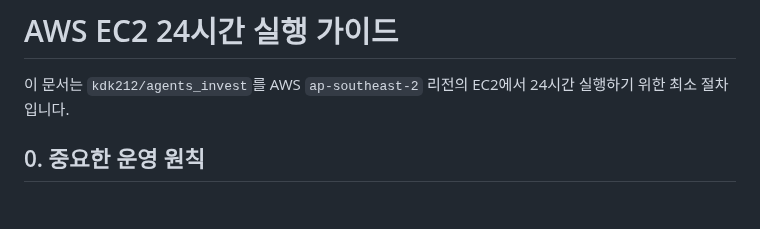
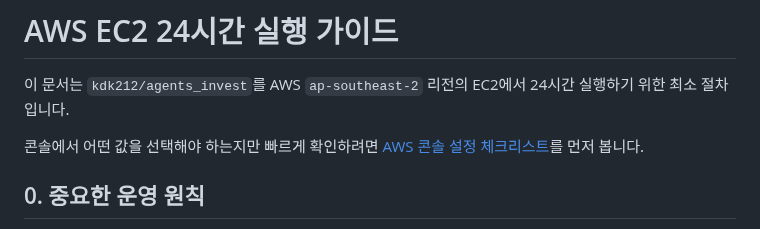
Before and after one commit to kdk212/agents_invest, a Markdown page: docs/AWS_EC2_SETUP_ko.md, the part around the change. GitHub-like rendering; blank space fills up the shorter version.

Commit message:
Link AWS console checklist from EC2 guide

```diff
--- a/docs/AWS_EC2_SETUP_ko.md
+++ b/docs/AWS_EC2_SETUP_ko.md
@@ -1,6 +1,8 @@
 # AWS EC2 24시간 실행 가이드
 
 이 문서는 `kdk212/agents_invest`를 AWS `ap-southeast-2` 리전의 EC2에서 24시간 실행하기 위한 최소 절차입니다.
+
+콘솔에서 어떤 값을 선택해야 하는지만 빠르게 확인하려면 [AWS 콘솔 설정 체크리스트](AWS_CONSOLE_CHECKLIST_ko.md)를 먼저 봅니다.
 
 ## 0. 중요한 운영 원칙
 
```
